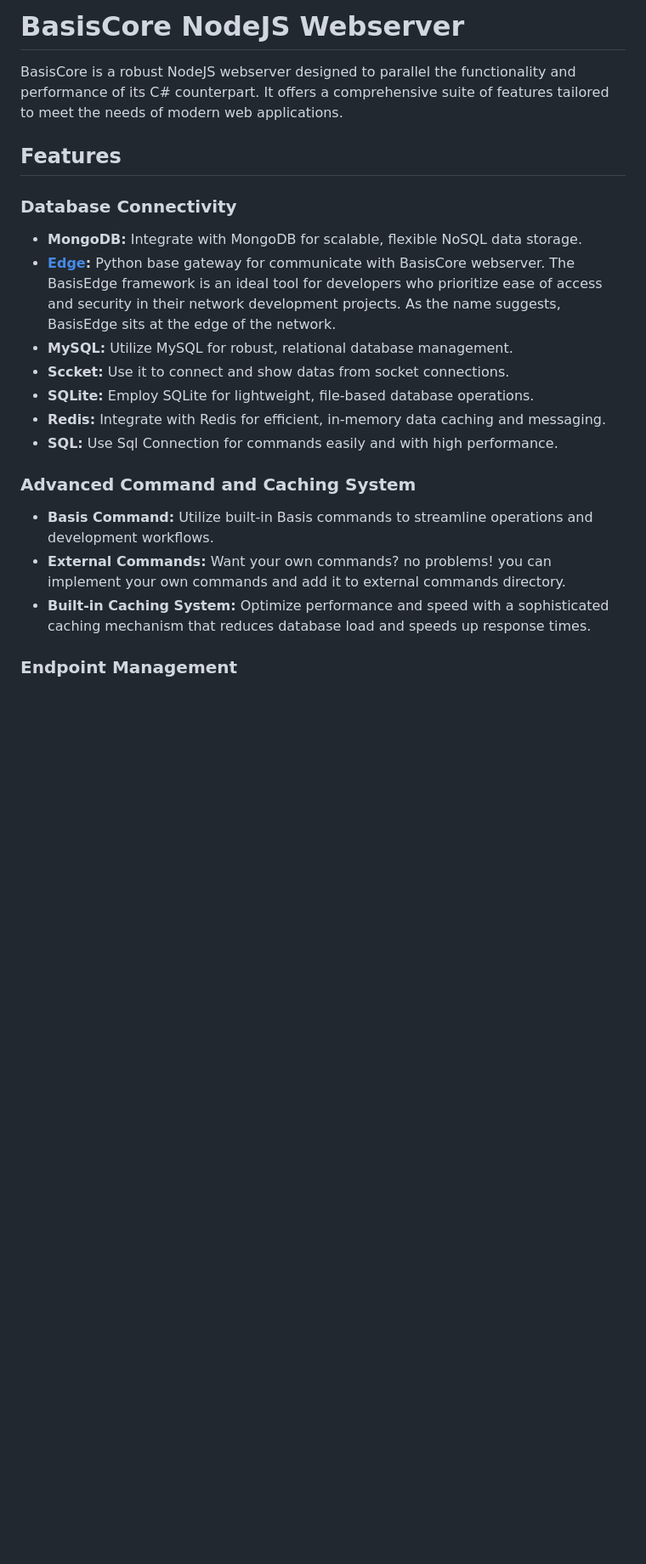
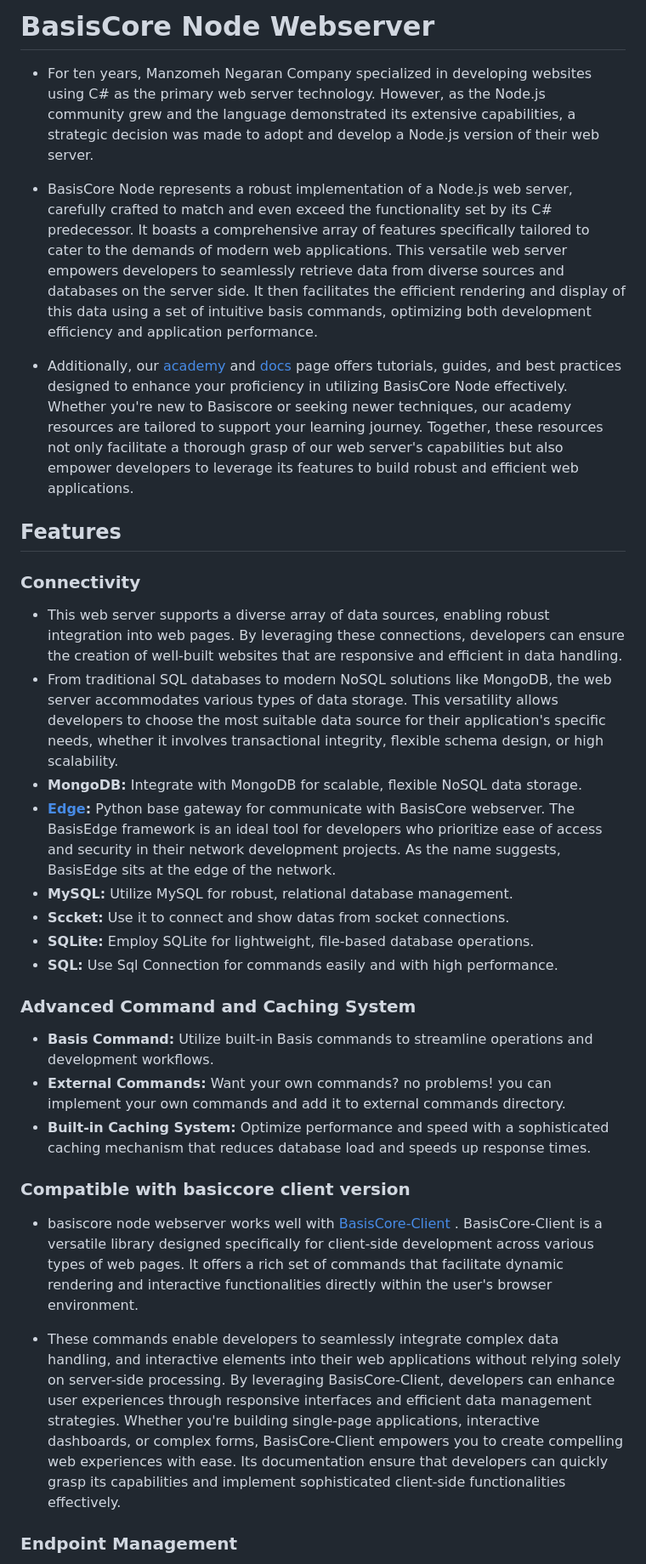
Before and after one commit to Manzoomeh/BasisCore.Server.Node, a Markdown page: README.md, the part around the change printed below. Shown: that part at 85% size. Drawn GitHub-style; blank space fills up the shorter version.

```diff
--- a/README.md
+++ b/README.md
@@ -1,16 +1,23 @@
-# BasisCore NodeJS Webserver
+# BasisCore Node Webserver
 
-BasisCore is a robust NodeJS webserver designed to parallel the functionality and performance of its C# counterpart. It offers a comprehensive suite of features tailored to meet the needs of modern web applications.
+- For ten years, Manzomeh Negaran Company specialized in developing websites using C# as the primary web server technology. However, as the Node.js community grew and the language demonstrated its extensive capabilities, a strategic decision was made to adopt and develop a Node.js version of their web server.
+- BasisCore Node represents a robust implementation of a Node.js web server, carefully crafted to match and even exceed the functionality set by its C# predecessor. It boasts a comprehensive array of features specifically tailored to cater to the demands of modern web applications.
+This versatile web server empowers developers to seamlessly retrieve data from diverse sources and databases on the server side. It then facilitates the efficient rendering and display of this data using a set of intuitive basis commands, optimizing both development efficiency and application performance.
+
+- Additionally, our [academy](https://academy.basiscore.com/)  and [docs](https://docs.basiscore.com/index.html) page offers tutorials, guides, and best practices designed to enhance your proficiency in utilizing BasisCore Node effectively. Whether you're new to Basiscore or seeking newer techniques, our academy resources are tailored to support your learning journey.
+Together, these resources not only facilitate a thorough grasp of our web server's capabilities but also empower developers to leverage its features to build robust and efficient web applications.
 
 ## Features
 
-### Database Connectivity
+### Connectivity
+
+- This web server supports a diverse array of data sources, enabling robust integration into web pages. By leveraging these connections, developers can ensure the creation of well-built websites that are responsive and efficient in data handling.
+- From traditional SQL databases to modern NoSQL solutions like MongoDB, the web server accommodates various types of data storage. This versatility allows developers to choose the most suitable data source for their application's specific needs, whether it involves transactional integrity, flexible schema design, or high scalability.
 - **MongoDB:** Integrate with MongoDB for scalable, flexible NoSQL data storage.
 - **[Edge](https://github.com/Manzoomeh/BasisCore.Server.Edge):** Python base gateway for communicate with BasisCore webserver. The BasisEdge framework is an ideal tool for developers who prioritize ease of access and security in their network development projects. As the name suggests, BasisEdge sits at the edge of the network.
 - **MySQL:** Utilize MySQL for robust, relational database management.
 - **Sccket:** Use it to connect and show datas from socket connections.
 - **SQLite:** Employ SQLite for lightweight, file-based database operations.
-- **Redis:** Integrate with Redis for efficient, in-memory data caching and messaging.
 - **SQL:** Use Sql Connection for commands easily and with high performance.
 
 ### Advanced Command and Caching System
@@ -18,4 +25,10 @@ BasisCore is a robust NodeJS webserver designed to parallel the functionality an
 - **External Commands:** Want your own commands? no problems! you can implement your own commands and add it to external commands directory.
 - **Built-in Caching System:** Optimize performance and speed with a sophisticated caching mechanism that reduces database load and speeds up response times.
 
+### Compatible with basiccore client version
+- basiscore node webserver works well with [BasisCore-Client](https://github.com/Manzoomeh/BasisCore.Client-v2) . BasisCore-Client is a versatile library designed specifically for client-side development across various types of web pages. It offers a rich set of commands that facilitate dynamic rendering and interactive functionalities directly within the user's browser environment.
+
+- These commands enable developers to seamlessly integrate complex data handling, and interactive elements into their web applications without relying solely on server-side processing. By leveraging BasisCore-Client, developers can enhance user experiences through responsive interfaces and efficient data management strategies.
+Whether you're building single-page applications, interactive dashboards, or complex forms, BasisCore-Client empowers you to create compelling web experiences with ease. Its documentation ensure that developers can quickly grasp its capabilities and implement sophisticated client-side functionalities effectively.
+
 ### Endpoint Management
```
Also changed, not shown: other parts of README.md (+15 -4 lines).
